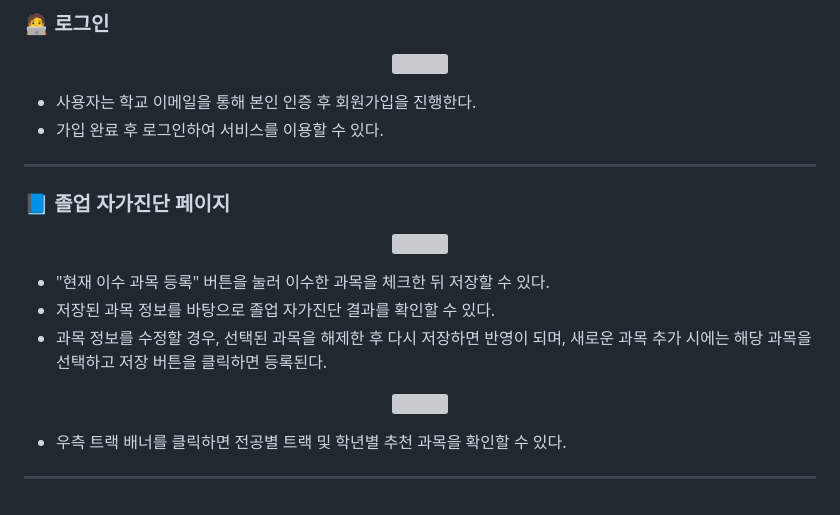
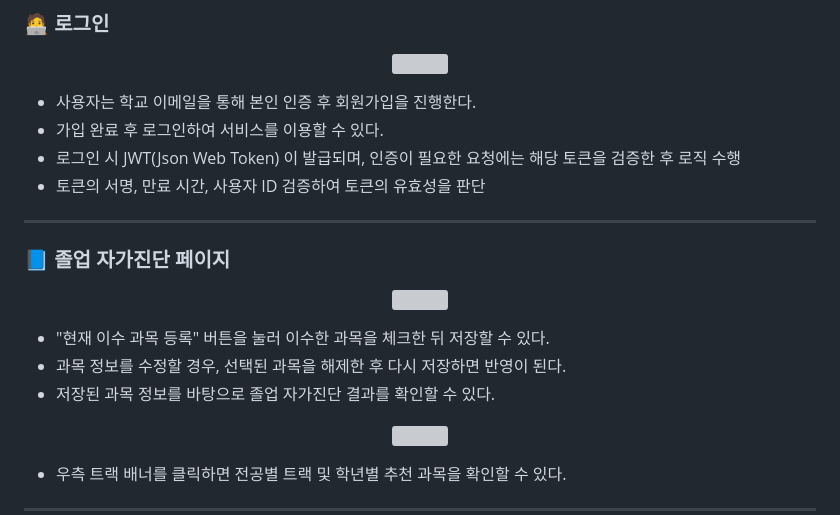
Before and after one commit to wtgs9817/Capstone-Design, a Markdown page: README.md, the part around the change. Drawn GitHub-style; grey boxes are pictures that could not be loaded.

```diff
--- a/README.md
+++ b/README.md
@@ -142,6 +142,8 @@ https://www.notion.so/215093794d9780af93a5c95188562951?v=215093794d978017b619000
 
 - 사용자는 학교 이메일을 통해 본인 인증 후 회원가입을 진행한다.
 - 가입 완료 후 로그인하여 서비스를 이용할 수 있다.
+- 로그인 시 JWT(Json Web Token) 이 발급되며, 인증이 필요한 요청에는 해당 토큰을 검증한 후 로직 수행
+- 토큰의 서명, 만료 시간, 사용자 ID 검증하여 토큰의 유효성을 판단
 
 ---
 
@@ -152,8 +154,9 @@ https://www.notion.so/215093794d9780af93a5c95188562951?v=215093794d978017b619000
 </p>
 
 - "현재 이수 과목 등록" 버튼을 눌러 이수한 과목을 체크한 뒤 저장할 수 있다.
-- 저장된 과목 정보를 바탕으로 졸업 자가진단 결과를 확인할 수 있다.
-- 과목 정보를 수정할 경우, 선택된 과목을 해제한 후 다시 저장하면 반영이 되며, 새로운 과목 추가 시에는 해당 과목을 선택하고 저장 버튼을 클릭하면 등록된다.
+-  과목 정보를 수정할 경우, 선택된 과목을 해제한 후 다시 저장하면 반영이 된다.
+-  저장된 과목 정보를 바탕으로 졸업 자가진단 결과를 확인할 수 있다.
+
 
 <p align="center">
   <img src="https://github.com/user-attachments/assets/0bfa3662-6796-495f-9c1b-3f2ebc757f28" width="90%" />
```
